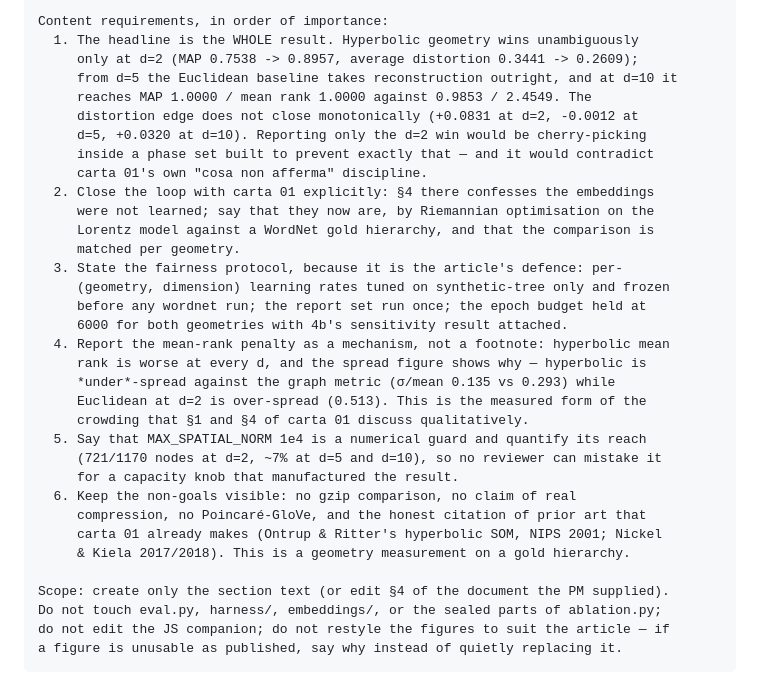
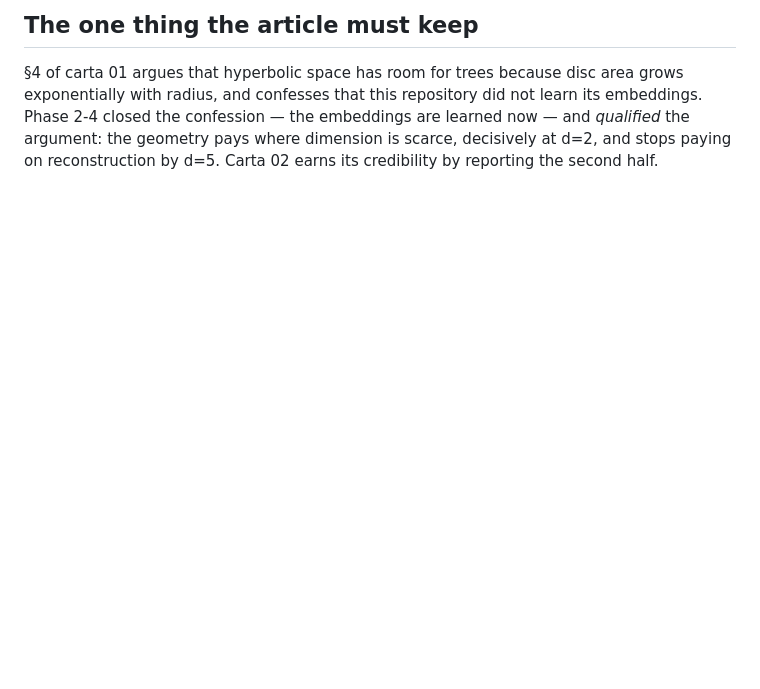
Before and after one commit to JacoVame/noEUcompression, a Markdown page: phase2/packets/phase6-article-section4.md, the part around one of its changes. Drawn GitHub-style; blank space fills up the shorter version.

````diff
--- a/phase2/packets/phase6-article-section4.md
+++ b/phase2/packets/phase6-article-section4.md
@@ -74,36 +93,9 @@ flatten it into a lab report, and do not inflate it into a press release.
 
-Content requirements, in order of importance:
-  1. The headline is the WHOLE result. Hyperbolic geometry wins unambiguously
-     only at d=2 (MAP 0.7538 -> 0.8957, average distortion 0.3441 -> 0.2609);
-     from d=5 the Euclidean baseline takes reconstruction outright, and at d=10 it
-     reaches MAP 1.0000 / mean rank 1.0000 against 0.9853 / 2.4549. The
-     distortion edge does not close monotonically (+0.0831 at d=2, -0.0012 at
-     d=5, +0.0320 at d=10). Reporting only the d=2 win would be cherry-picking
-     inside a phase set built to prevent exactly that — and it would contradict
-     carta 01's own "cosa non afferma" discipline.
-  2. Close the loop with carta 01 explicitly: §4 there confesses the embeddings
-     were not learned; say that they now are, by Riemannian optimisation on the
-     Lorentz model against a WordNet gold hierarchy, and that the comparison is
-     matched per geometry.
-  3. State the fairness protocol, because it is the article's defence: per-
-     (geometry, dimension) learning rates tuned on synthetic-tree only and frozen
-     before any wordnet run; the report set run once; the epoch budget held at
-     6000 for both geometries with 4b's sensitivity result attached.
-  4. Report the mean-rank penalty as a mechanism, not a footnote: hyperbolic mean
-     rank is worse at every d, and the spread figure shows why — hyperbolic is
-     *under*-spread against the graph metric (σ/mean 0.135 vs 0.293) while
-     Euclidean at d=2 is over-spread (0.513). This is the measured form of the
-     crowding that §1 and §4 of carta 01 discuss qualitatively.
-  5. Say that MAX_SPATIAL_NORM 1e4 is a numerical guard and quantify its reach
-     (721/1170 nodes at d=2, ~7% at d=5 and d=10), so no reviewer can mistake it
-     for a capacity knob that manufactured the result.
-  6. Keep the non-goals visible: no gzip comparison, no claim of real
-     compression, no Poincaré-GloVe, and the honest citation of prior art that
-     carta 01 already makes (Ontrup & Ritter's hyperbolic SOM, NIPS 2001; Nickel
-     & Kiela 2017/2018). This is a geometry measurement on a gold hierarchy.
+## The one thing the article must keep
 
-Scope: create only the section text (or edit §4 of the document the PM supplied).
-Do not touch eval.py, harness/, embeddings/, or the sealed parts of ablation.py;
-do not edit the JS companion; do not restyle the figures to suit the article — if
-a figure is unusable as published, say why instead of quietly replacing it.
-```
+§4 of carta 01 argues that hyperbolic space has room for trees because disc area
+grows exponentially with radius, and confesses that this repository did not learn
+its embeddings. Phase 2-4 closed the confession — the embeddings are learned now —
+and *qualified* the argument: the geometry pays where dimension is scarce,
+decisively at d=2, and stops paying on reconstruction by d=5. Carta 02 earns its
+credibility by reporting the second half.
````
Also changed, not shown: other parts of phase2/packets/phase6-article-section4.md (+81 -62 lines), phase2/report/carta02-dossier.md (added, +351 -0 lines).
